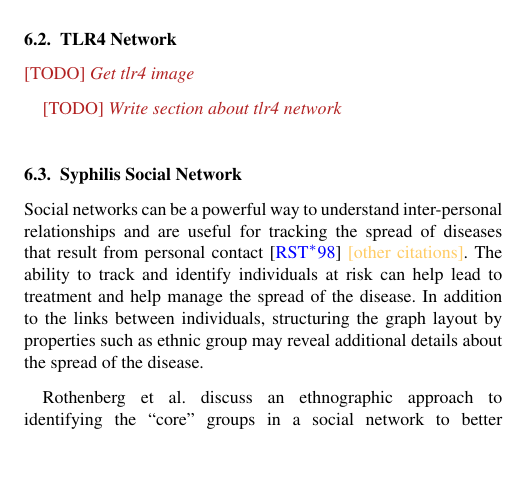
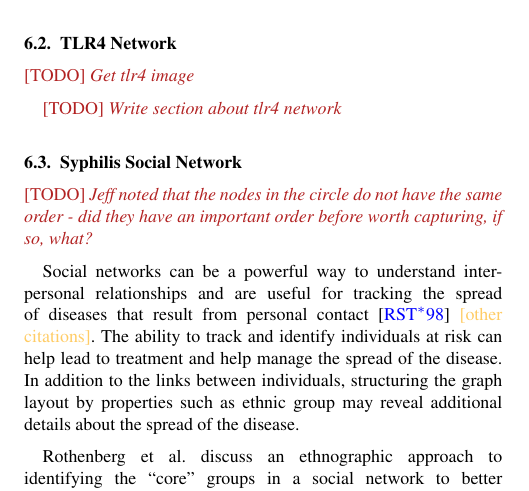
Before and after one commit to jhoffswell/human-constraint-layout, a LaTeX document (papers/EuroVis2018/constraint-layout.tex, which reads papers/EuroVis2018/demonstration.tex): part of one column of page 6 of 9, cut so that both start at the same text, the shorter picture padded with empty space. Compiled offline with pdfLaTeX.

Commit message:
Todo Notes
More todo notes of things to think about and add.

```diff
--- a/papers/EuroVis2018/demonstration.tex
+++ b/papers/EuroVis2018/demonstration.tex
@@ -43,6 +43,8 @@ Baskerville et al. note that \emph{``We have not included invertebrates (insects
 \syphilisLayout
 \syphilisSpec
 
+\todo{Jeff noted that the nodes in the circle do not have the same order - did they have an important order before worth capturing, if so, what?}
+
 Social networks can be a powerful way to understand inter-personal relationships and are useful for tracking the spread of diseases that result from personal contact \cite{rothenberg1998using} \orange{[other citations]}. The ability to track and identify individuals at risk can help lead to treatment and help manage the spread of the disease. In addition to the links between individuals, structuring the graph layout by properties such as ethnic group may reveal additional details about the spread of the disease.
 
 Rothenberg et al. discuss an ethnographic approach to identifying the ``core'' groups in a social network to better understand the transmission of syphilis amongst sexual partners~\cite{rothenberg1998using}. They found that there were three primary groups involved -- affluent white men (ages 17-21), young white women (ages ??-??), and African-American men (ages 16-??), which are visualized from left to right in Figure \ref{fig:syphilis-layout}a. The authors note that a number of outsiders (visualized as the top cluster of Figure \ref{fig:syphilis-layout}a) to these ``core'' groups played a significant role in the network. In particular, \emph{``Visualization of these groups and all their sex partners uncovered the importance of several people not specifically identified with these groups (e.g., N43 and S30) who served as bridges between the two groups of men.''}
```
Also changed, not shown: papers/EuroVis2018/discussion.tex (+6 -0 lines).
